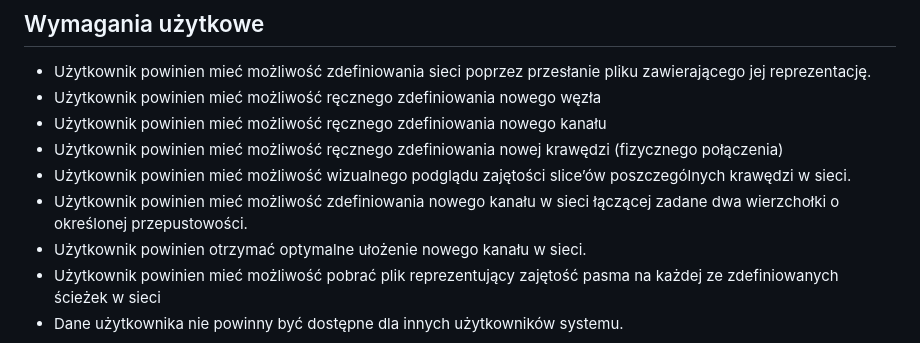
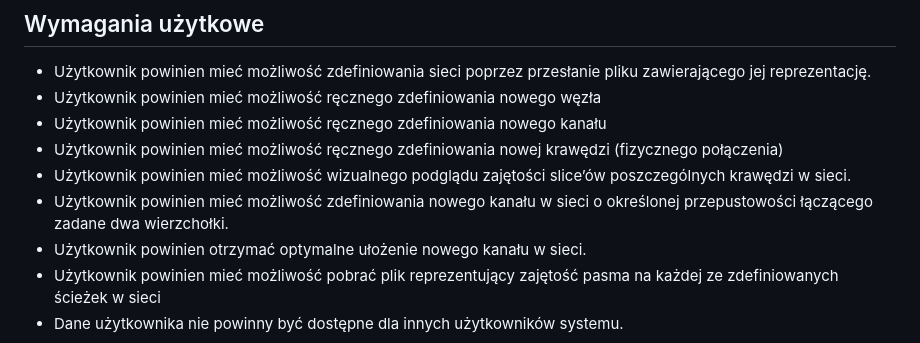
Before and after one commit to mGarbowski/pzsp2-projekt, a Markdown page: docs/business-and-user-requirements.md, the part around the change. Drawn GitHub-style.

Commit message:
poprawka językowa

```diff
--- a/docs/business-and-user-requirements.md
+++ b/docs/business-and-user-requirements.md
@@ -20,7 +20,7 @@ Aktorzy: osoba zarządzająca rozkładem połączeń w sieci
 * Użytkownik powinien mieć możliwość ręcznego zdefiniowania nowego kanału
 * Użytkownik powinien mieć możliwość ręcznego zdefiniowania nowej krawędzi (fizycznego połączenia)
 * Użytkownik powinien mieć możliwość wizualnego podglądu zajętości slice’ów poszczególnych krawędzi w sieci.
-* Użytkownik powinien mieć możliwość zdefiniowania nowego kanału w sieci łączącej zadane dwa wierzchołki o określonej przepustowości.
+* Użytkownik powinien mieć możliwość zdefiniowania nowego kanału w sieci o określonej przepustowości łączącego zadane dwa wierzchołki.
 * Użytkownik powinien otrzymać optymalne ułożenie nowego kanału w sieci.
 * Użytkownik powinien mieć możliwość pobrać plik reprezentujący zajętość pasma na każdej ze zdefiniowanych ścieżek w sieci
 * Dane użytkownika nie powinny być dostępne dla innych użytkowników systemu.
```
